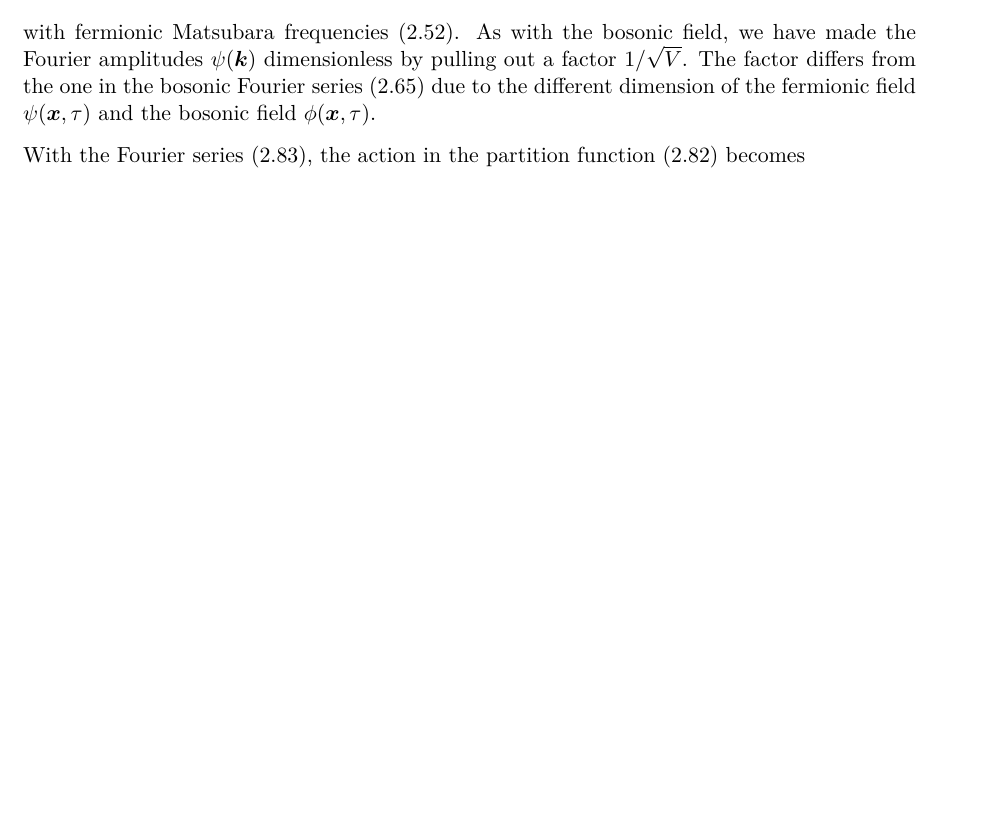
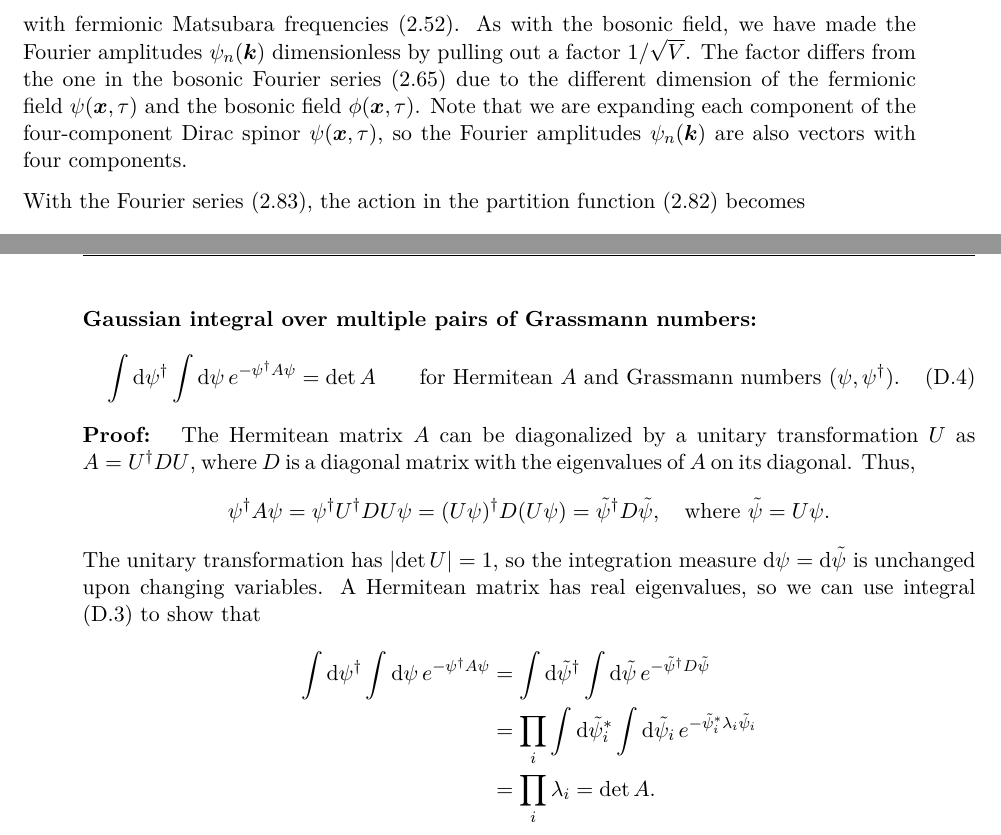
Before and after one commit to hersle/master-thesis, a LaTeX thesis (report/project.tex, which reads report/appendix/appendix.tex, report/chapter2/chapter2.tex): part of page 33 of 56 before the commit and two parts of pages 33 and 54 of 57 after it, the two joined at a grey line, cut so that both start at the same text, the shorter picture padded with empty space. Compiled offline with XeLaTeX; TikZ figures are drawn from their code, not taken from saved files.

Commit message:
Add Grassmann Gaussian integral with vector and matrix

```diff
--- a/report/appendix/appendix.tex
+++ b/report/appendix/appendix.tex
@@ -881,6 +881,29 @@ After some simplification, we obtain
 	\begin{split}
 		\int \dif \conj\psi \int \dif \psi \, e^{-\conj\psi a \psi} = \int \dif \conj\psi \int \dif \psi \, (1 - \conj\psi a \psi)
 		                                                            = a \int \dif \conj\psi \int \dif \psi \, \psi \conj\psi = a .
+	\end{split}
+	\end{equation*}
+}
+
+\formulawithproof{Gaussian integral over multiple pairs of Grassmann numbers}{
+	\begin{equation}
+		\int \dif \psi^\dagger \int \dif \psi \, e^{-\psi^\dagger A \psi} = \tdet A
+		\qquad \text{for Hermitean $A$ and Grassmann numbers $(\psi, \psi^\dagger)$} .
+	\label{eq:integrals:gaussian_grassmann_multiple}
+	\end{equation}
+}{
+	The Hermitean matrix $A$ can be diagonalized by a unitary transformation $U$ as $A = U^\dagger D U$, where $D$ is a diagonal matrix with the eigenvalues of $A$ on its diagonal.
+	Thus,
+	\begin{equation*}
+		\psi^\dagger A \psi = \psi^\dagger U^\dagger D U \psi = (U \psi)^\dagger D (U \psi) = \tilde\psi^\dagger D \tilde\psi, \quad \text{where } \tilde\psi = U \psi.
+	\end{equation*}
+	The unitary transformation has $\abs{\tdet U} = 1$, so the integration measure $\dif \psi = \dif \tilde\psi$ is unchanged upon changing variables.
+	A Hermitean matrix has real eigenvalues, so we can use integral \eqref{eq:integrals:gaussian_grassmann_one} to show that
+	\begin{equation*}
+	\begin{split}
+		\int \dif \psi^\dagger \int \dif \psi \, e^{-\psi^\dagger A \psi} &= \int \dif \tilde\psi^\dagger \int \dif \tilde\psi \, e^{-\tilde\psi^\dagger D \tilde\psi} \\
+		                                                                  &= \prod_i \int \dif \tilde\psi^*_i \int \dif \tilde\psi_i \, e^{-\tilde\psi^*_i \lambda_i \tilde\psi_i} \\
+																		  &= \prod_i \lambda_i = \tdet A . \\
 	\end{split}
 	\end{equation*}
 }
--- a/report/chapter2/chapter2.tex
+++ b/report/chapter2/chapter2.tex
@@ -914,8 +915,9 @@ The fermionic antiperiodicity \eqref{eq:tft:periodicity} enables us to expand th
 \label{eq:tft:dirac_fourier_series}
 \end{equation}
 with fermionic Matsubara frequencies \eqref{eq:tft:matsubara_frequencies}.
-As with the bosonic field, we have made the Fourier amplitudes $\psi(\vec{k})$ dimensionless by pulling out a factor $1/\sqrt{V}$.
+As with the bosonic field, we have made the Fourier amplitudes $\psi_n(\vec{k})$ dimensionless by pulling out a factor $1/\sqrt{V}$.
 The factor differs from the one in the bosonic Fourier series \eqref{eq:tft:boson_fourier_series} due to the different dimension of the fermionic field $\psi(\vec{x}, \tau)$ and the bosonic field $\phi(\vec{x}, \tau)$.
+Note that we are expanding each component of the four-component Dirac spinor $\psi(\vec{x}, \tau)$, so the Fourier amplitudes $\psi_n(\vec{k})$ are also vectors with four components.
 
 With the Fourier series \eqref{eq:tft:dirac_fourier_series}, the action in the partition function \eqref{eq:tft:dirac_partition_function_first} becomes
 \begin{equation}
```
Also changed, not shown: report/appendix/appendix.tex (4 more changed lines), report/chapter2/chapter2.tex (21 more changed lines).
